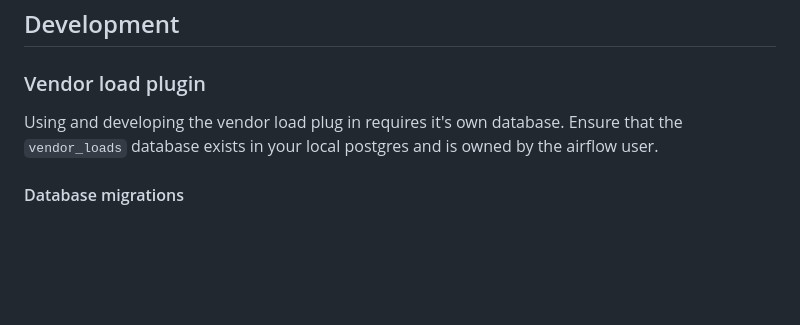
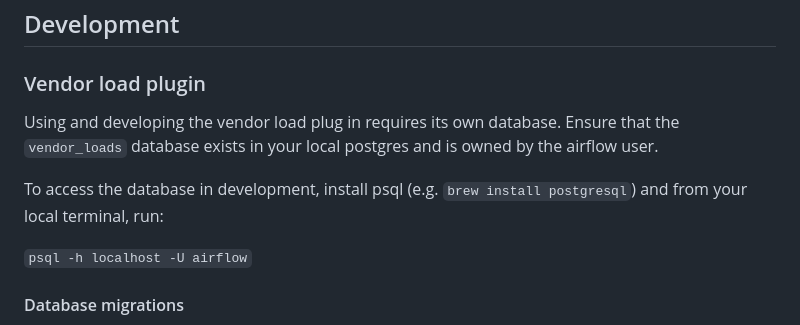
Before and after one commit to sul-dlss/libsys-airflow, a Markdown page: README.md, the part around the change. Rendered like a GitHub page; blank space fills up the shorter version.

Commit message:
Update README.md with dev database tip

```diff
--- a/README.md
+++ b/README.md
@@ -113,7 +113,12 @@ database being used by Okapi.
 
 ### Vendor load plugin
 
-Using and developing the vendor load plug in requires it's own database. Ensure that the `vendor_loads` database exists in your local postgres and is owned by the airflow user.
+Using and developing the vendor load plug in requires its own database. Ensure that the `vendor_loads` database exists in your local postgres and is owned by the airflow user.
+
+To access the database in development, install psql (e.g. `brew install postgresql`) and from your local terminal, run:
+
+`psql -h localhost -U airflow`
+
 
 #### Database migrations
 Using [Alembic](https://alembic.sqlalchemy.org/en/latest/) to manage database migrations for the `vendor_loads` database, changes to the
```
